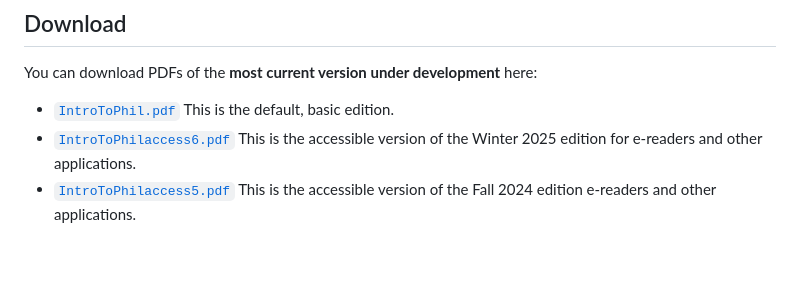
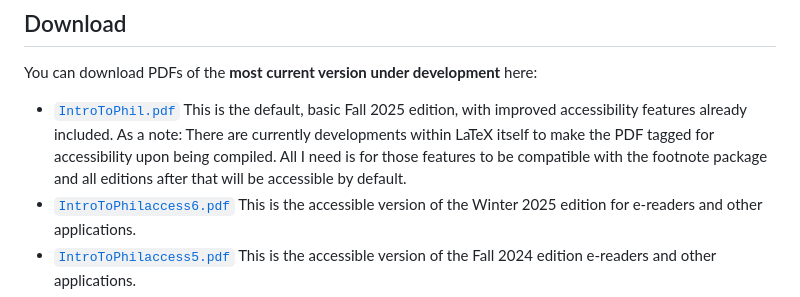
Before and after one commit to ProfDavisSmith/QuestionsWeHave, a Markdown page: README.md, the part around the change. GitHub-like rendering; blank space fills up the shorter version.

Commit message:
Update README.md for Fall 2025 edition

```diff
--- a/README.md
+++ b/README.md
@@ -44,8 +44,8 @@ Outside of his OER textbooks, his current projects relate to the plausibility of
 ## Download
 You can download PDFs of the **most current version under development** here:
 
-- [`IntroToPhil.pdf`](https://github.com/ProfDavisSmith/QuestionsWeHave/blob/main/IntroToPhilcompressed.pdf)
-  This is the default, basic edition.
+- [`IntroToPhil.pdf`](https://github.com/ProfDavisSmith/QuestionsWeHave/blob/main/IntroToPhilcompressed2.pdf)
+  This is the default, basic Fall 2025 edition, with improved accessibility features already included. As a note: There are currently developments within LaTeX itself to make the PDF tagged for accessibility upon being compiled. All I need is for those features to be compatible with the footnote package and all editions after that will be accessible by default.
 - [`IntroToPhilaccess6.pdf`](https://github.com/ProfDavisSmith/QuestionsWeHave/blob/main/IntroToPhilaccess6.pdf)
   This is the accessible version of the Winter 2025 edition for e-readers and other applications.
 - [`IntroToPhilaccess5.pdf`](https://github.com/ProfDavisSmith/QuestionsWeHave/blob/main/IntroToPhilaccess5.pdf)
```
